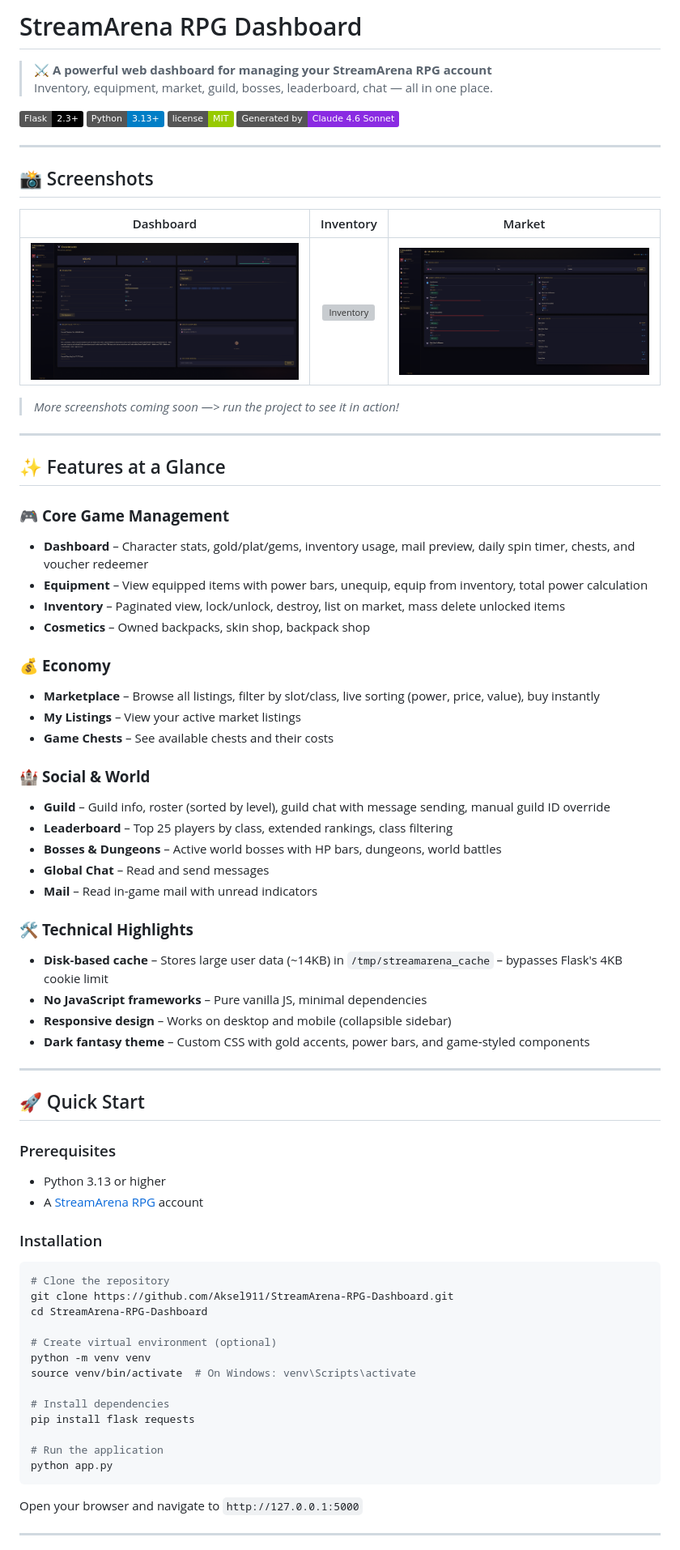
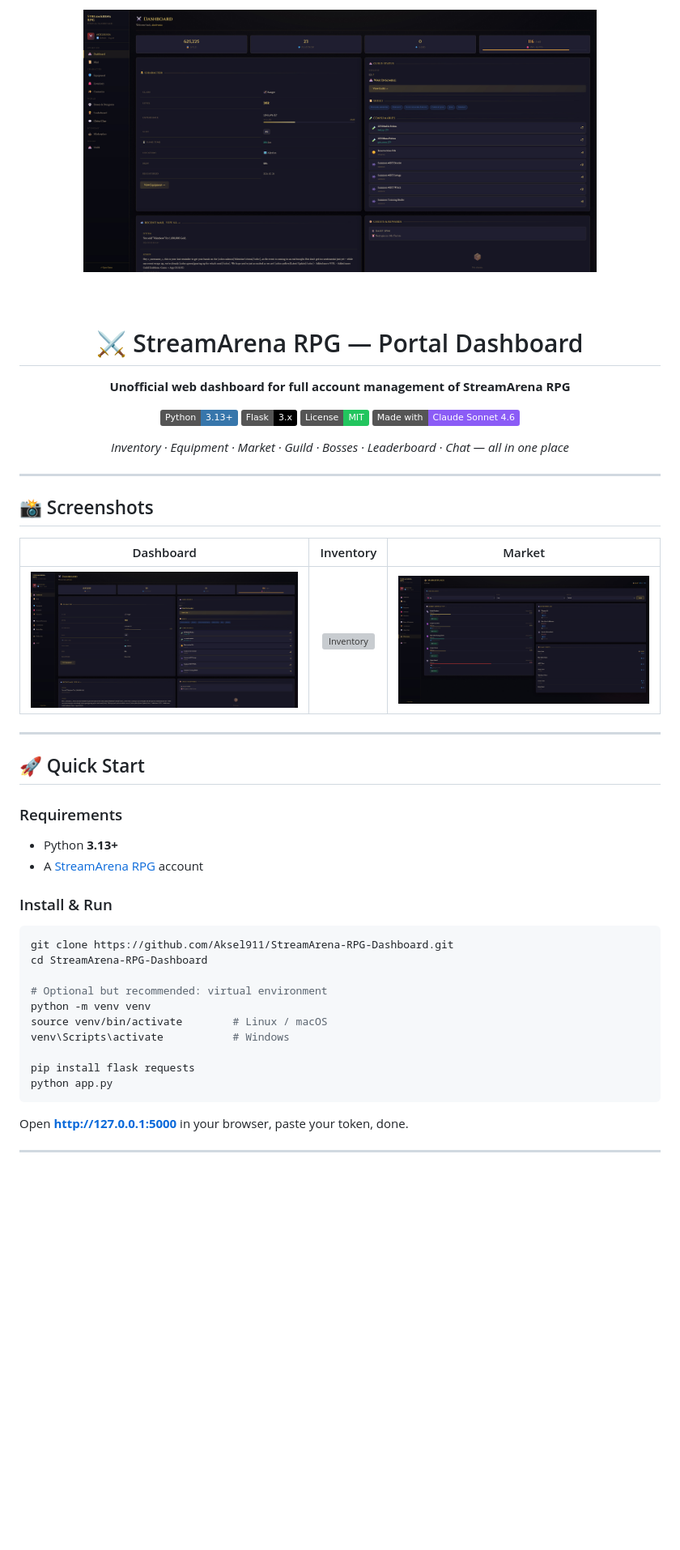
Before and after one commit to Aksel911/StreamArena-RPG-Dashboard, a Markdown page: README.md, the part around the change printed below. Shown: that part at 81% size. Rendered like a GitHub page; pictures changed too: git/Dashboard.png, git/Market.png; badges without logos; blank space fills up the shorter version; grey boxes are pictures that could not be loaded.

````diff
--- a/README.md
+++ b/README.md
@@ -1,13 +2,20 @@
 
-# StreamArena RPG Dashboard
+<img src="https://raw.githubusercontent.com/Aksel911/StreamArena-RPG-Dashboard/refs/heads/main/git/Dashboard.png" alt="StreamArena RPG Dashboard" width="80%">
 
-> **⚔️ A powerful web dashboard for managing your StreamArena RPG account**
-> Inventory, equipment, market, guild, bosses, leaderboard, chat — all in one place.
+<br><br>
 
-[![Flask](https://img.shields.io/badge/Flask-2.3+-black?logo=flask)](https://flask.palletsprojects.com/)
-[![Python](https://img.shields.io/badge/Python-3.13+-blue?logo=python)](https://python.org)
-[![License](https://img.shields.io/badge/license-MIT-green)](LICENSE)
-[![AI Generated](https://img.shields.io/badge/Generated%20by-Claude%204.6%20Sonnet-8A2BE2)](https://anthropic.com)
+# ⚔️ StreamArena RPG — Portal Dashboard
+
+**Unofficial web dashboard for full account management of StreamArena RPG**
+
+[![Python](https://img.shields.io/badge/Python-3.13+-3776AB?logo=python&logoColor=white)](https://python.org)
+[![Flask](https://img.shields.io/badge/Flask-3.x-000000?logo=flask&logoColor=white)](https://flask.palletsprojects.com)
+[![License](https://img.shields.io/badge/License-MIT-22c55e)](LICENSE)
+[![Made with Claude](https://img.shields.io/badge/Made%20with-Claude%20Sonnet%204.6-8B5CF6)](https://anthropic.com)
+
+*Inventory · Equipment · Market · Guild · Bosses · Leaderboard · Chat — all in one place*
+
+</div>
 
 ---
 
@@ -17,63 +25,30 @@
 |:---:|:---:|:---:|
 | ![Dashboard](https://raw.githubusercontent.com/Aksel911/StreamArena-RPG-Dashboard/refs/heads/main/git/Dashboard.png) | ![Inventory](https://raw.githubusercontent.com/Aksel911/StreamArena-RPG-Dashboard/refs/heads/main/git/Inventory.png) | ![Market](https://raw.githubusercontent.com/Aksel911/StreamArena-RPG-Dashboard/refs/heads/main/git/Market.png) |
 
-> *More screenshots coming soon —> run the project to see it in action!*
-
----
-
-## ✨ Features at a Glance
-
-### 🎮 **Core Game Management**
-- **Dashboard** – Character stats, gold/plat/gems, inventory usage, mail preview, daily spin timer, chests, and voucher redeemer
-- **Equipment** – View equipped items with power bars, unequip, equip from inventory, total power calculation
-- **Inventory** – Paginated view, lock/unlock, destroy, list on market, mass delete unlocked items
-- **Cosmetics** – Owned backpacks, skin shop, backpack shop
-
-### 💰 **Economy**
-- **Marketplace** – Browse all listings, filter by slot/class, live sorting (power, price, value), buy instantly
-- **My Listings** – View your active market listings
-- **Game Chests** – See available chests and their costs
-
-### 🏰 **Social & World**
-- **Guild** – Guild info, roster (sorted by level), guild chat with message sending, manual guild ID override
-- **Leaderboard** – Top 25 players by class, extended rankings, class filtering
-- **Bosses & Dungeons** – Active world bosses with HP bars, dungeons, world battles
-- **Global Chat** – Read and send messages
-- **Mail** – Read in-game mail with unread indicators
-
-### 🛠️ **Technical Highlights**
-- **Disk‑based cache** – Stores large user data (~14KB) in `/tmp/streamarena_cache` – bypasses Flask's 4KB cookie limit
-- **No JavaScript frameworks** – Pure vanilla JS, minimal dependencies
-- **Responsive design** – Works on desktop and mobile (collapsible sidebar)
-- **Dark fantasy theme** – Custom CSS with gold accents, power bars, and game‑styled components
-
 ---
 
 ## 🚀 Quick Start
 
-### Prerequisites
-- Python 3.13 or higher
+### Requirements
+- Python **3.13+**
 - A [StreamArena RPG](https://streamarenarpg.com) account
 
-### Installation
+### Install & Run
 
 ```bash
-# Clone the repository
 git clone https://github.com/Aksel911/StreamArena-RPG-Dashboard.git
 cd StreamArena-RPG-Dashboard
 
-# Create virtual environment (optional)
+# Optional but recommended: virtual environment
 python -m venv venv
-source venv/bin/activate  # On Windows: venv\Scripts\activate
+source venv/bin/activate        # Linux / macOS
+venv\Scripts\activate           # Windows
 
-# Install dependencies
 pip install flask requests
-
-# Run the application
 python app.py
 ```
 
-Open your browser and navigate to `http://127.0.0.1:5000`
+Open **http://127.0.0.1:5000** in your browser, paste your token, done.
 
 ---
 
````
Also changed, not shown: other parts of README.md (+231 -153 lines), 11 other files.
